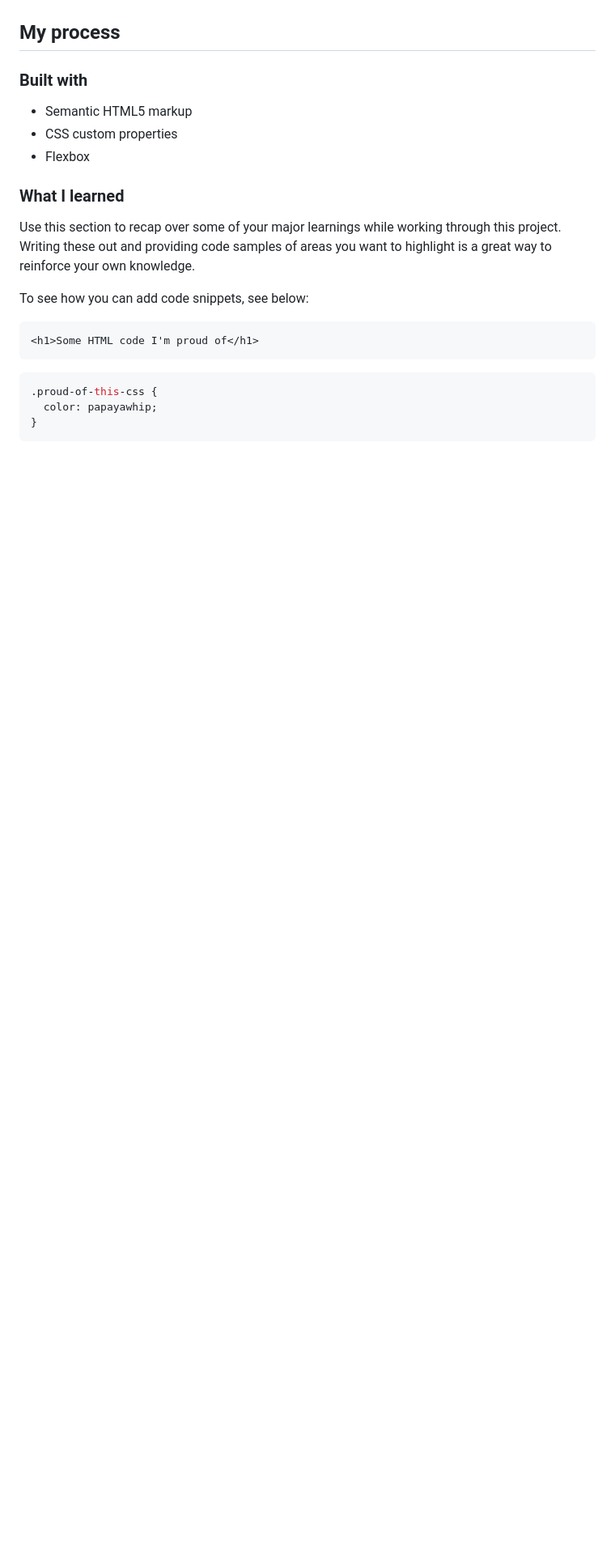
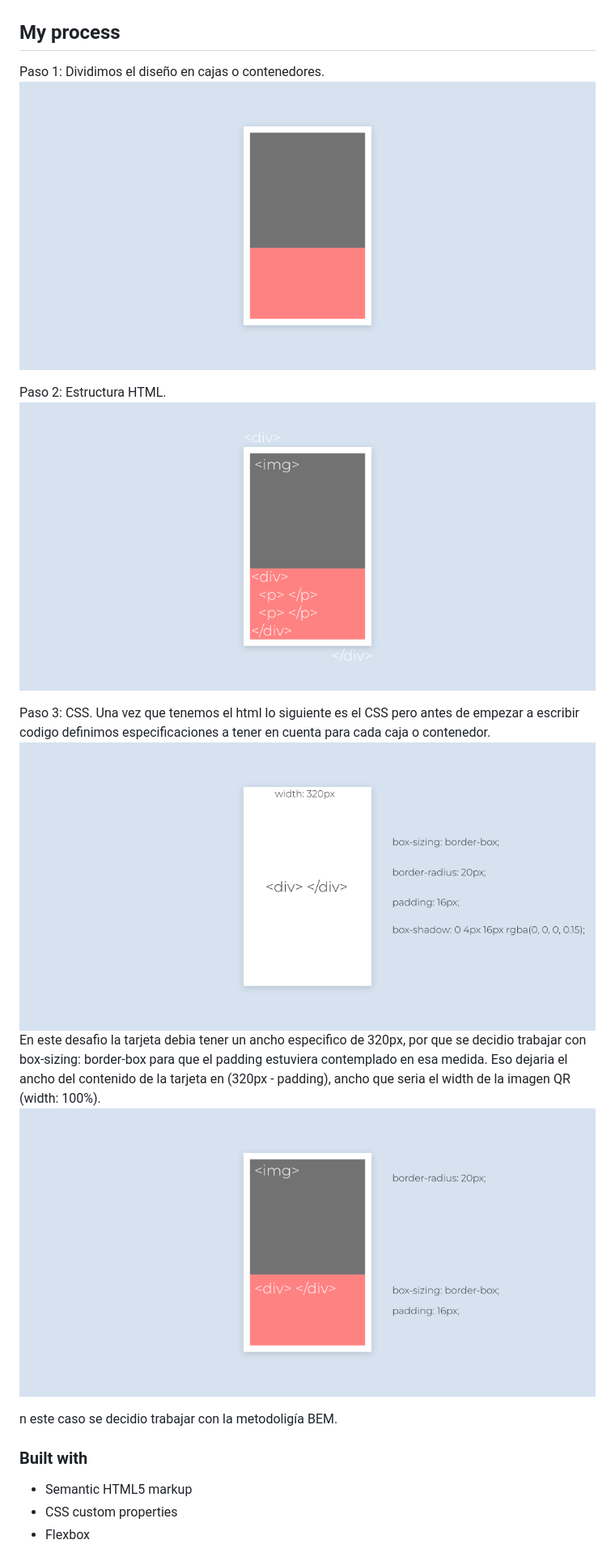
Before and after one commit to JoseFGuzman/Frontend-Mentor-1, a Markdown page: README.md, the part around the change printed below. Shown: that part at 81% size. Drawn GitHub-style; pictures changed too: images/paso-1.png (added), images/paso-2.png (added), images/paso-3a.png (added); blank space fills up the shorter version.

Commit message:
Cambios en el README.md

````diff
--- a/README.md
+++ b/README.md
@@ -40,5 +28,19 @@ Then crop/optimize/edit your image however you like, add it to your project, and
 
 ## My process
+
+Paso 1: Dividimos el diseño en cajas o contenedores.
+![Paso 1](/images/paso-1.png)
+
+Paso 2: Estructura HTML.
+![Paso 2](/images/paso-2.png)
+
+Paso 3: CSS.
+Una vez que tenemos el html lo siguiente es el CSS pero antes de empezar a escribir codigo definimos especificaciones a tener en cuenta para cada caja o contenedor.
+![Paso 3 - a](/images/paso-3a.png)
+En este desafio la tarjeta debia tener un ancho especifico de 320px, por que se decidio trabajar con box-sizing: border-box para que el padding estuviera contemplado en esa medida. Eso dejaria el ancho del contenido de la tarjeta en (320px - padding), ancho que seria el width de la imagen QR (width: 100%).
+![Paso 3 - a](/images/paso-3b.png)
+
+n este caso se decidio trabajar con la metodoligía BEM.
 
 ### Built with
 
@@ -46,19 +48,3 @@ Then crop/optimize/edit your image however you like, add it to your project, and
 - CSS custom properties
 - Flexbox
 
-### What I learned
-
-Use this section to recap over some of your major learnings while working through this project. Writing these out and providing code samples of areas you want to highlight is a great way to reinforce your own knowledge.
-
-To see how you can add code snippets, see below:
-
-```html
-<h1>Some HTML code I'm proud of</h1>
-```
-
-```css
-.proud-of-this-css {
-  color: papayawhip;
-}
-```
-
````
Also changed, not shown: other parts of README.md (+3 -47 lines), images/paso-3c.png (added).
